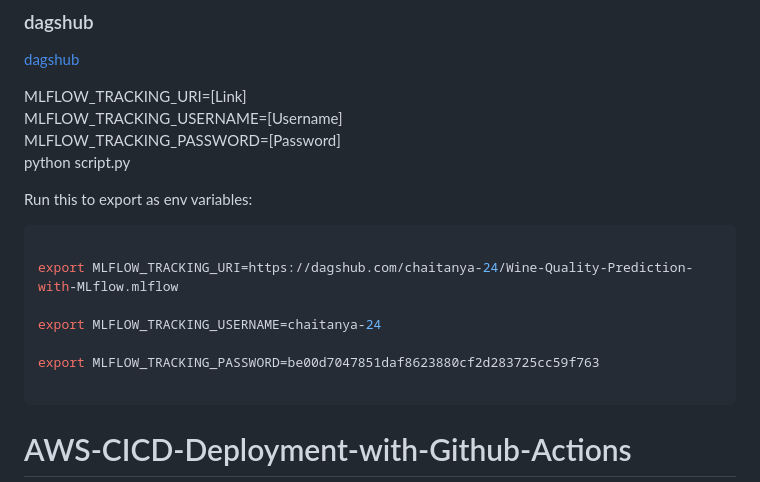
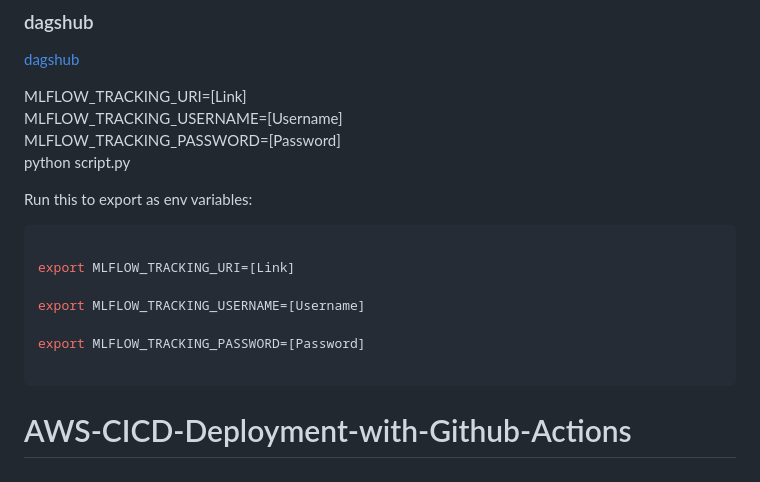
Before and after one commit to chaitanya-24/Wine-Quality-Prediction-with-MLflow, a Markdown page: README.md, the part around the change. GitHub-like rendering.

````diff
--- a/README.md
+++ b/README.md
@@ -77,11 +77,11 @@ Run this to export as env variables:
 
 ```bash
 
-export MLFLOW_TRACKING_URI=https://dagshub.com/chaitanya-24/Wine-Quality-Prediction-with-MLflow.mlflow
+export MLFLOW_TRACKING_URI=[Link]
 
-export MLFLOW_TRACKING_USERNAME=chaitanya-24
+export MLFLOW_TRACKING_USERNAME=[Username]
 
-export MLFLOW_TRACKING_PASSWORD=be00d7047851daf8623880cf2d283725cc59f763
+export MLFLOW_TRACKING_PASSWORD=[Password]
 
 ```
 
````
